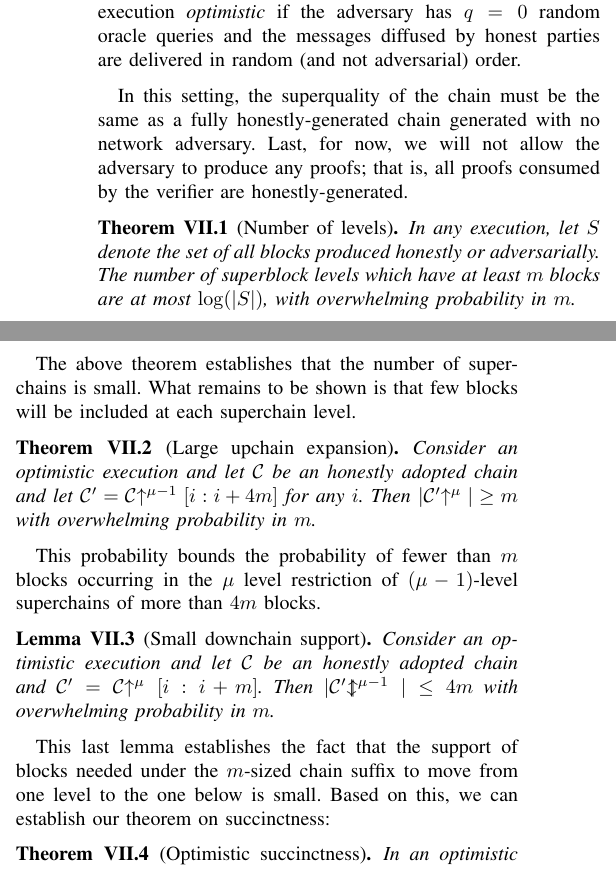
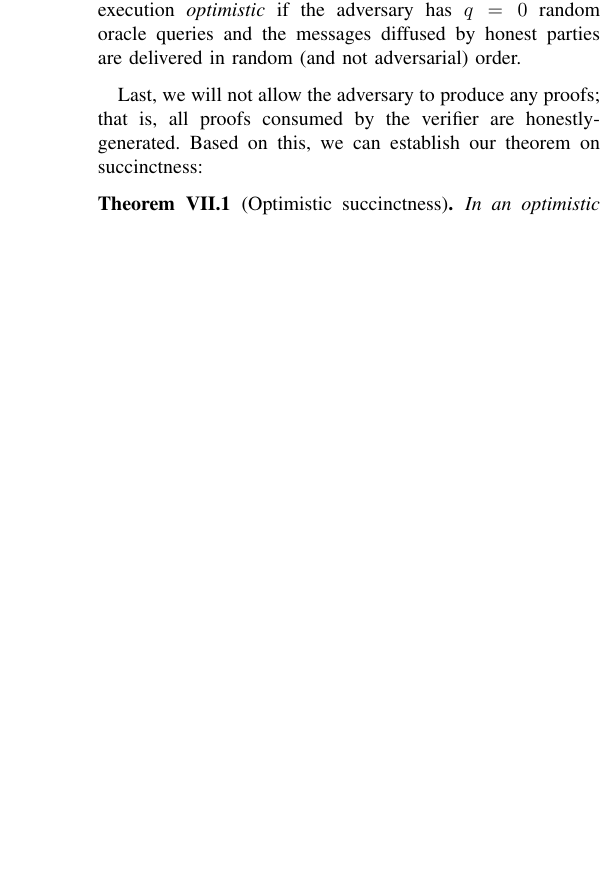
Before and after one commit to dionyziz/popow, a LaTeX paper (whitepaper/nipopows-ndss.tex, which reads whitepaper/succinctness.tex): two parts of the columns of page 9 of 10 before the commit and part of one column of page 9 of 10 after it, the two joined at a grey line, cut so that both start at the same text, the shorter picture padded with empty space. Compiled offline with pdfLaTeX.

Commit message:
Shorten succinctness sec

```diff
--- a/whitepaper/succinctness.tex
+++ b/whitepaper/succinctness.tex
@@ -18,54 +18,8 @@ computational power or network power.
   delivered in random (and not adversarial) order.
 \end{definition}
 
-In this setting, the superquality of the chain must be the same as a fully
-honestly-generated chain generated with no network adversary. Last, for now, we
-will not allow the adversary to produce any proofs; that is, all proofs consumed
-by the verifier are honestly-generated.
-% This succinctness assumption is akin
-% to~\cite{KLS}.
-
-\begin{restatable}[Number of levels]{theorem}{restateThmFewLevels}
-    \label{thm.few-levels}
-    In any execution, let $S$ denote the set of all blocks produced honestly or
-    adversarially. The number of superblock levels which have at least $m$
-    blocks are at most $\log(|S|)$, with overwhelming probability in $m$.
-\end{restatable}
-\ifonecolumn
-\import{./}{proofs/fewlevels.tex}
-\fi
-
-The above theorem establishes that the number of superchains is small. What
-remains to be shown is that few blocks will be included at each superchain
-level.
-
-\begin{restatable}[Large upchain expansion]{theorem}{restateThmLargeExpansion}
-    \label{thm.large-expansion}
-    Consider an optimistic execution and let $\chain$ be an honestly adopted
-    chain and let $\chain' = \chain\upchain^{\mu - 1}[i:i + 4m]$ for any $i$.
-    Then $|\chain'\upchain^\mu| \geq m$ with overwhelming probability in $m$.
-\end{restatable}
-\ifonecolumn
-\import{./}{proofs/largeexpansion.tex}
-\fi
-
-This probability bounds the probability of fewer than $m$ blocks occurring in
-the $\mu$ level restriction of $(\mu - 1)$-level superchains of more than $4m$
-blocks.
-
-\begin{restatable}[Small downchain support]{lemma}{restateThmSmallSupport}
-    \label{lem.small-support}
-    Consider an optimistic execution and let $\chain$ be an honestly adopted
-    chain and $\chain' = \chain\upchain^\mu[i:i + m]$. Then
-    $|\chain'\downchain\upchain^{\mu - 1}| \leq 4m$ with overwhelming
-    probability in $m$.
-\end{restatable}
-\ifonecolumn
-\import{./}{proofs/smallsupport.tex}
-\fi
-
-This last lemma establishes the fact that the support of blocks needed under
-the $m$-sized chain suffix to move from one level to the one below is small.
+Last, we will not allow the adversary to produce any proofs; that is, all proofs
+consumed by the verifier are honestly-generated.
 Based on this, we can establish our theorem on succinctness:
 
 \begin{restatable}[Optimistic succinctness]{theorem}{restateThmSuccinctness}
```
Also changed, not shown: whitepaper/succinctness.tex (2 more changed lines).
